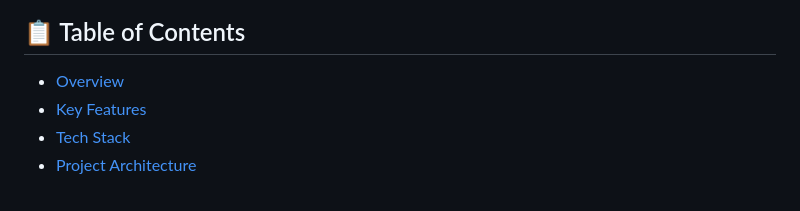
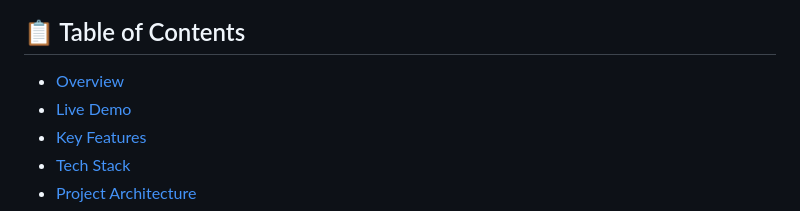
Before and after one commit to leelaprasad55/quantumai, a Markdown page: README.md, the part around the change. GitHub-like rendering.

```diff
--- a/README.md
+++ b/README.md
@@ -19,6 +19,7 @@
 ## 📋 Table of Contents
 
 - [Overview](#-overview)
+- [Live Demo](#-live-demo)
 - [Key Features](#-key-features)
 - [Tech Stack](#-tech-stack)
 - [Project Architecture](#-project-architecture)
```
